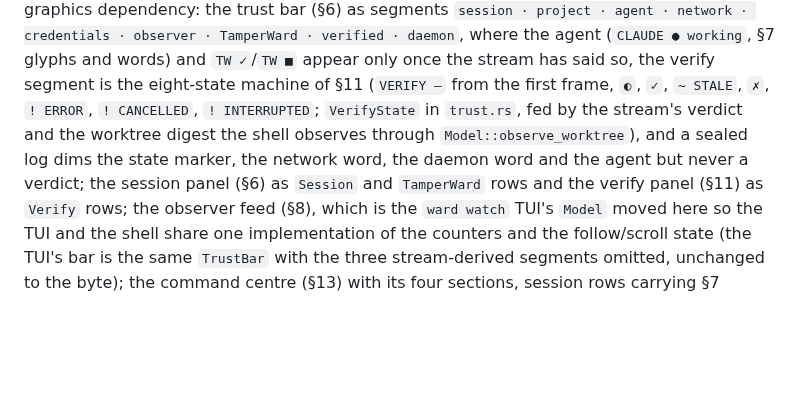
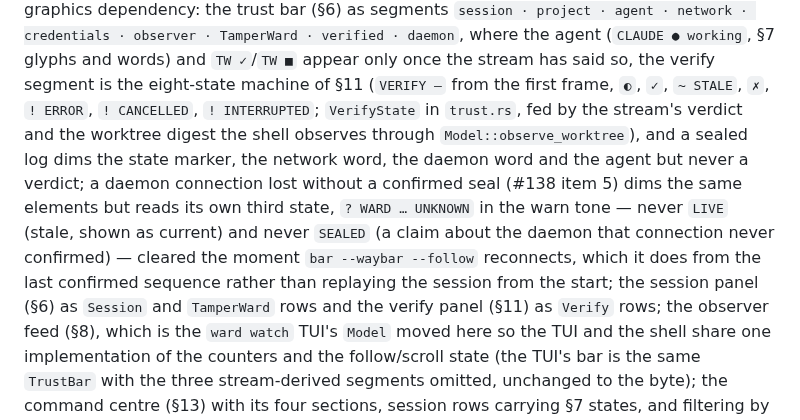
Before and after one commit to hexrift/WardOS, a Markdown page: docs/design-language.md, the part around the change. Drawn GitHub-style; blank space fills up the shorter version.

Commit message:
docs: document the shell's unknown daemon-connection state (#138 item 5)
Co-Authored-By: Claude Sonnet 5 <noreply@anthropic.com>

```diff
--- a/docs/design-language.md
+++ b/docs/design-language.md
@@ -405,7 +405,12 @@ appear only once the stream has said so, the verify segment is the eight-state m
 §11 (`VERIFY —` from the first frame, `◐`, `✓`, `~ STALE`, `✗`, `! ERROR`, `! CANCELLED`,
 `! INTERRUPTED`; `VerifyState` in `trust.rs`, fed by the stream's verdict and the worktree digest the shell observes
 through `Model::observe_worktree`), and a sealed log dims the state marker, the network
-word, the daemon word and the agent but never a verdict; the session panel (§6) as
+word, the daemon word and the agent but never a verdict; a daemon connection lost
+without a confirmed seal (#138 item 5) dims the same elements but reads its own third
+state, `? WARD … UNKNOWN` in the warn tone — never `LIVE` (stale, shown as current) and
+never `SEALED` (a claim about the daemon that connection never confirmed) — cleared the
+moment `bar --waybar --follow` reconnects, which it does from the last confirmed
+sequence rather than replaying the session from the start; the session panel (§6) as
 `Session` and `TamperWard` rows and the verify panel (§11) as `Verify` rows; the observer feed
 (§8), which is the `ward watch` TUI's `Model` moved here so the TUI and the shell share
 one implementation of the counters and the follow/scroll state (the TUI's bar is the
```
